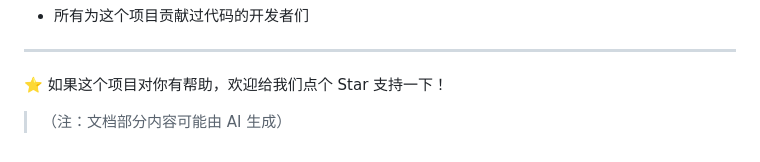
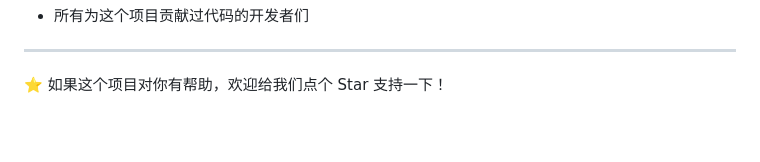
Before and after one commit to jeddakholmes-byte/MGTI, a Markdown page: README.md, the part around the change. GitHub-like rendering; blank space fills up the shorter version.

Commit message:
upgrade readme

```diff
--- a/README.md
+++ b/README.md
@@ -155,5 +155,3 @@ python -m http.server 8080
 ***
 
 ⭐ 如果这个项目对你有帮助，欢迎给我们点个 Star 支持一下！
-
-> （注：文档部分内容可能由 AI 生成）
```
